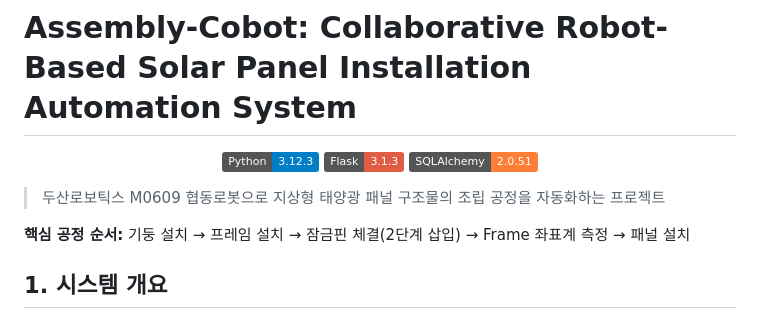
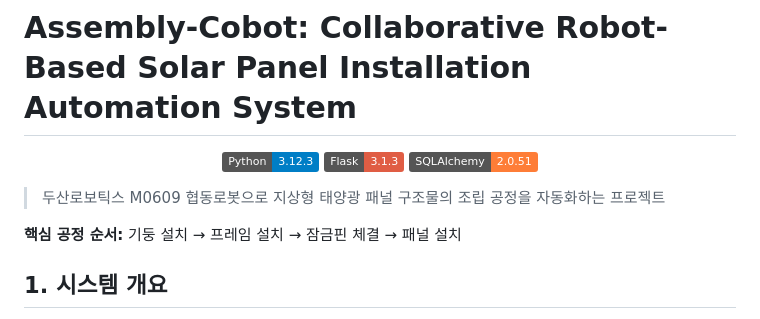
Before and after one commit to mi1nn/assembly-cobot, a Markdown page: README.md, the part around the change. Rendered like a GitHub page; badges without logos.

```diff
--- a/README.md
+++ b/README.md
@@ -7,7 +7,7 @@
 
 > 두산로보틱스 M0609 협동로봇으로 지상형 태양광 패널 구조물의 조립 공정을 자동화하는 프로젝트
 
-**핵심 공정 순서:** 기둥 설치 → 프레임 설치 → 잠금핀 체결(2단계 삽입) → Frame 좌표계 측정 → 패널 설치
+**핵심 공정 순서:** 기둥 설치 → 프레임 설치 → 잠금핀 체결 → 패널 설치
 
 ## 1. 시스템 개요
 
```
